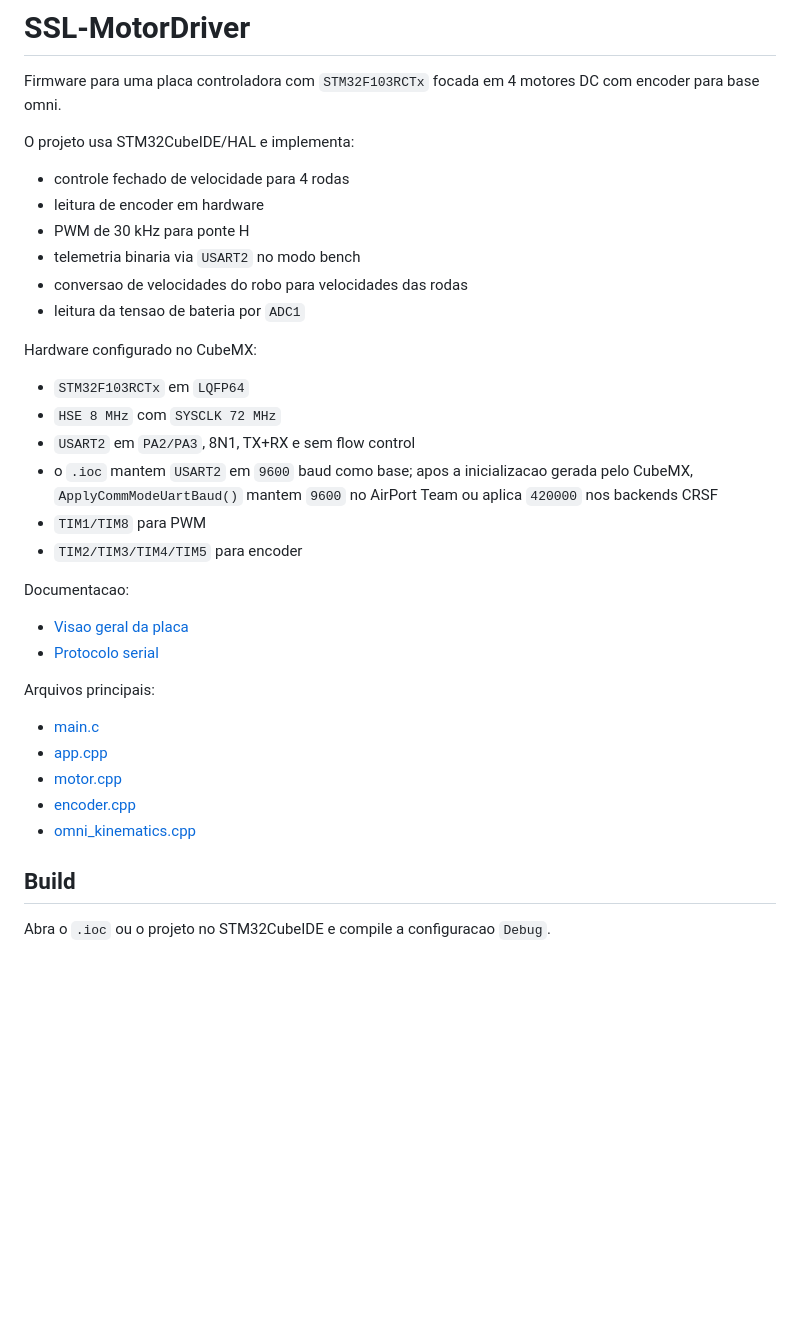
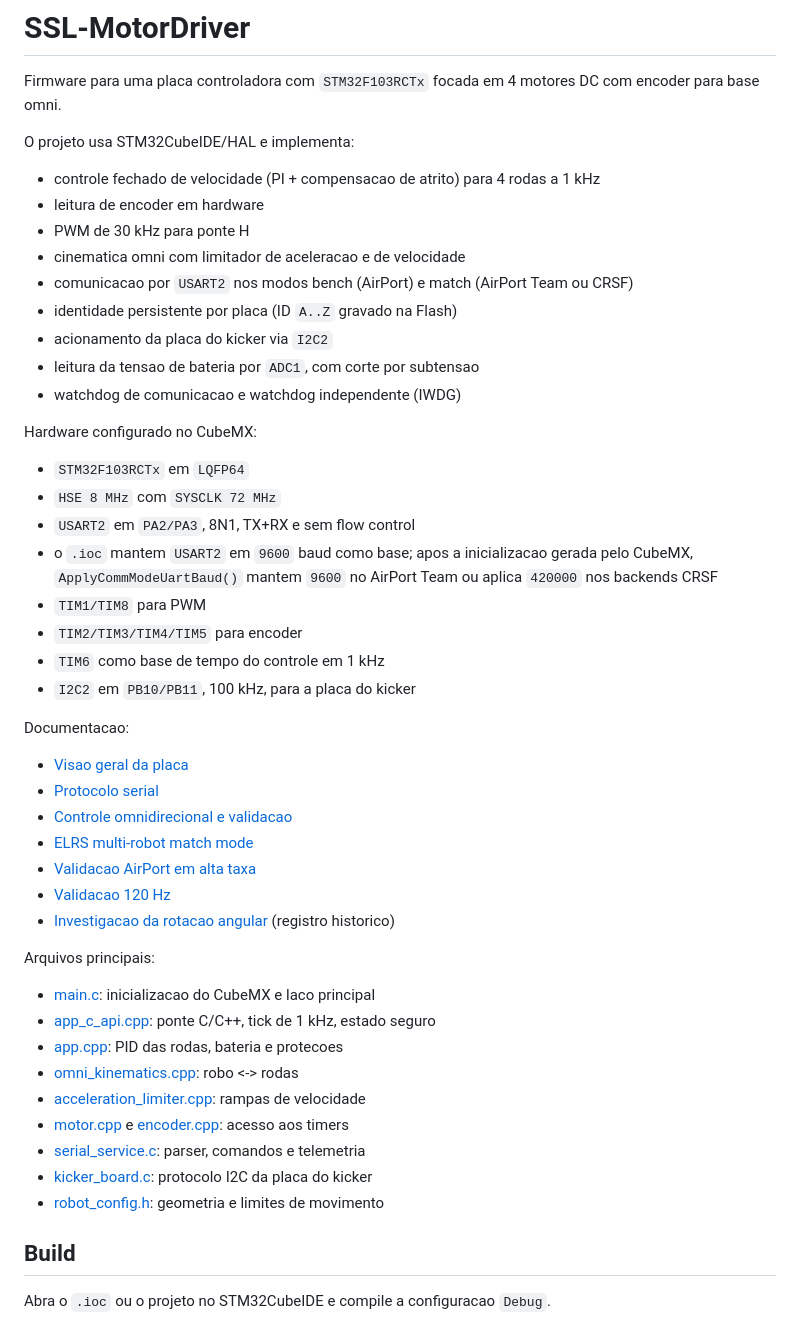
Before and after one commit to TauraBots/SSL-MotorDriver, a Markdown page: README.md, the part around the change. Drawn GitHub-style; blank space fills up the shorter version.

```diff
--- a/README.md
+++ b/README.md
@@ -4,12 +4,15 @@ Firmware para uma placa controladora com `STM32F103RCTx` focada em 4 motores DC
 
 O projeto usa STM32CubeIDE/HAL e implementa:
 
-- controle fechado de velocidade para 4 rodas
+- controle fechado de velocidade (PI + compensacao de atrito) para 4 rodas a 1 kHz
 - leitura de encoder em hardware
 - PWM de 30 kHz para ponte H
-- telemetria binaria via `USART2` no modo bench
-- conversao de velocidades do robo para velocidades das rodas
-- leitura da tensao de bateria por `ADC1`
+- cinematica omni com limitador de aceleracao e de velocidade
+- comunicacao por `USART2` nos modos bench (AirPort) e match (AirPort Team ou CRSF)
+- identidade persistente por placa (ID `A..Z` gravado na Flash)
+- acionamento da placa do kicker via `I2C2`
+- leitura da tensao de bateria por `ADC1`, com corte por subtensao
+- watchdog de comunicacao e watchdog independente (IWDG)
 
 Hardware configurado no CubeMX:
 
@@ -21,19 +24,30 @@ Hardware configurado no CubeMX:
   ou aplica `420000` nos backends CRSF
 - `TIM1/TIM8` para PWM
 - `TIM2/TIM3/TIM4/TIM5` para encoder
+- `TIM6` como base de tempo do controle em 1 kHz
+- `I2C2` em `PB10/PB11`, 100 kHz, para a placa do kicker
 
 Documentacao:
 
 - [Visao geral da placa](docs/board-overview.md)
 - [Protocolo serial](docs/serial-protocol.md)
+- [Controle omnidirecional e validacao](docs/omni-motion-validation.md)
+- [ELRS multi-robot match mode](docs/elrs-multi-robot-match-mode.md)
+- [Validacao AirPort em alta taxa](docs/airport-high-rate-validation.md)
+- [Validacao 120 Hz](docs/validation-120hz.md)
+- [Investigacao da rotacao angular](docs/yaw-investigation.md) (registro historico)
 
 Arquivos principais:
 
-- [main.c](/c:/Users/Thassio/STM32CubeIDE/workspace_1.19.0/YahBoom-4ch/Core/Src/main.c)
-- [app.cpp](/c:/Users/Thassio/STM32CubeIDE/workspace_1.19.0/YahBoom-4ch/Core/Src/app.cpp)
-- [motor.cpp](/c:/Users/Thassio/STM32CubeIDE/workspace_1.19.0/YahBoom-4ch/Core/Src/motor.cpp)
-- [encoder.cpp](/c:/Users/Thassio/STM32CubeIDE/workspace_1.19.0/YahBoom-4ch/Core/Src/encoder.cpp)
-- [omni_kinematics.cpp](/c:/Users/Thassio/STM32CubeIDE/workspace_1.19.0/YahBoom-4ch/Core/Src/omni_kinematics.cpp)
+- [main.c](Core/Src/main.c): inicializacao do CubeMX e laco principal
+- [app_c_api.cpp](Core/Src/app_c_api.cpp): ponte C/C++, tick de 1 kHz, estado seguro
+- [app.cpp](Core/Src/app.cpp): PID das rodas, bateria e protecoes
+- [omni_kinematics.cpp](Core/Src/omni_kinematics.cpp): robo <-> rodas
+- [acceleration_limiter.cpp](Core/Src/acceleration_limiter.cpp): rampas de velocidade
+- [motor.cpp](Core/Src/motor.cpp) e [encoder.cpp](Core/Src/encoder.cpp): acesso aos timers
+- [serial_service.c](Core/Src/serial_service.c): parser, comandos e telemetria
+- [kicker_board.c](Core/Src/kicker_board.c): protocolo I2C da placa do kicker
+- [robot_config.h](Core/Inc/robot_config.h): geometria e limites de movimento
 
 ## Build
 
```
Also changed, not shown: docs/board-overview.md (+94 -53 lines), docs/serial-protocol.md (+35 -10 lines).
